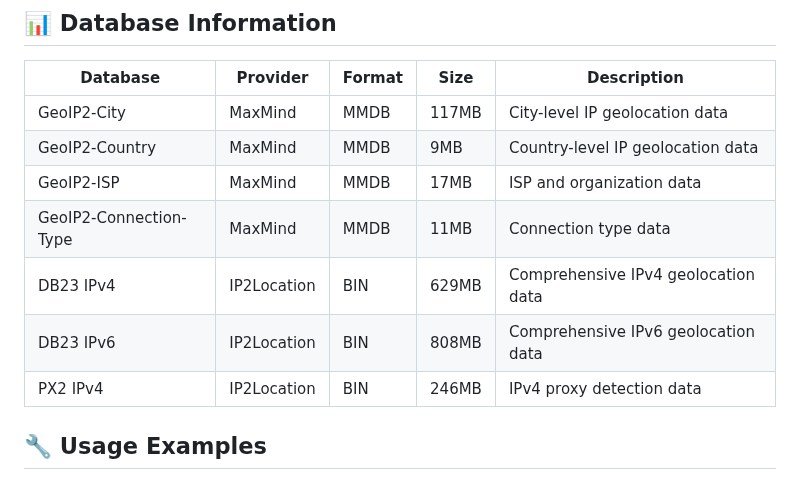
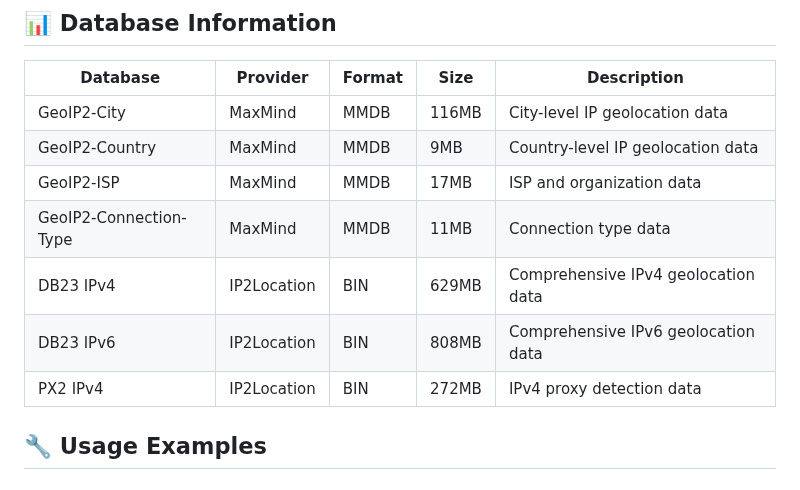
Before and after one commit to ytzcom/geoip, a Markdown page: README.md, the part around one of its changes. Rendered like a GitHub page.

Commit message:
Update README with latest database status [skip ci]

```diff
--- a/README.md
+++ b/README.md
@@ -56,13 +56,13 @@ Compressed archives are also available:
 
 | Database | Provider | Format | Size | Description |
 |----------|----------|--------|------|-------------|
-| GeoIP2-City | MaxMind | MMDB | 117MB | City-level IP geolocation data |
+| GeoIP2-City | MaxMind | MMDB | 116MB | City-level IP geolocation data |
 | GeoIP2-Country | MaxMind | MMDB | 9MB | Country-level IP geolocation data |
 | GeoIP2-ISP | MaxMind | MMDB | 17MB | ISP and organization data |
 | GeoIP2-Connection-Type | MaxMind | MMDB | 11MB | Connection type data |
 | DB23 IPv4 | IP2Location | BIN | 629MB | Comprehensive IPv4 geolocation data |
 | DB23 IPv6 | IP2Location | BIN | 808MB | Comprehensive IPv6 geolocation data |
-| PX2 IPv4 | IP2Location | BIN | 246MB | IPv4 proxy detection data |
+| PX2 IPv4 | IP2Location | BIN | 272MB | IPv4 proxy detection data |
 
 ## 🔧 Usage Examples
 
```
Also changed, not shown: other parts of README.md (+2 -2 lines).
